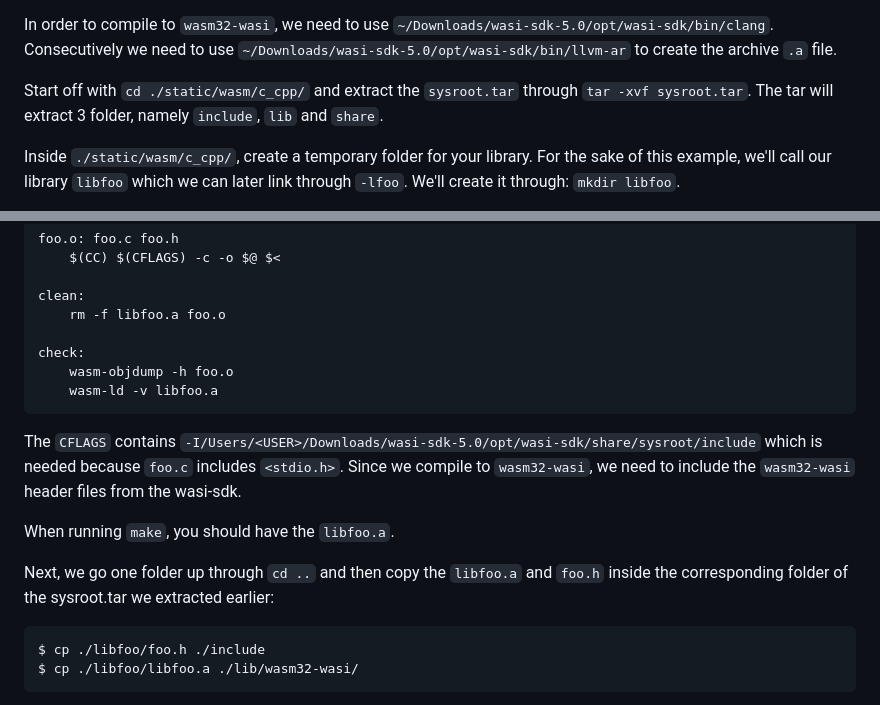
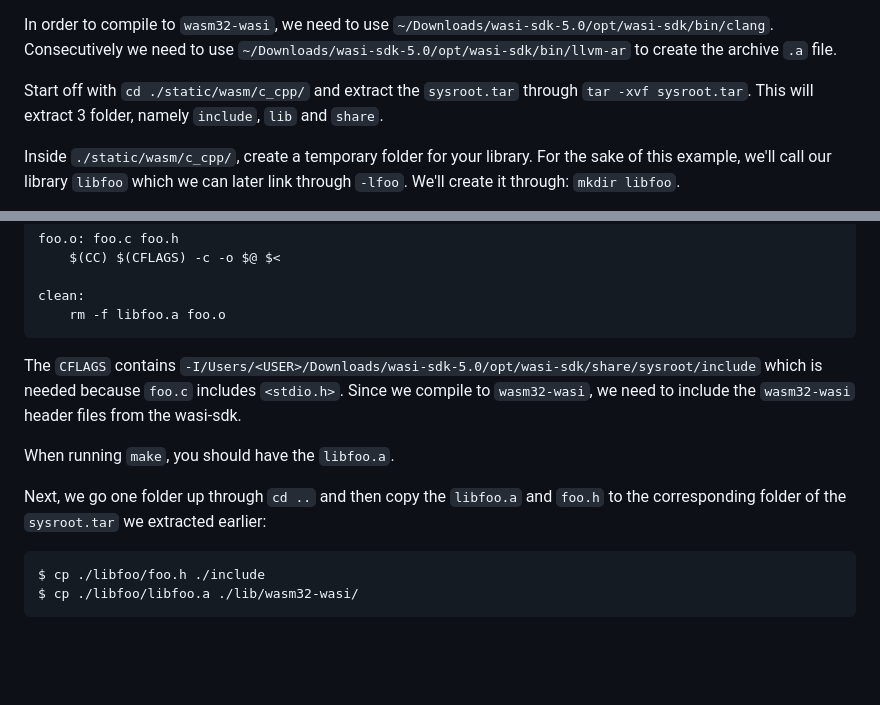
Before and after one commit to uvapl/terra, a Markdown page: README.md, 2 parts joined by grey strips. GitHub-like rendering; folded sections open; blank space fills up the shorter version.

Commit message:
docs(readme): adjust wasm32-wasi library instructions

````diff
--- a/README.md
+++ b/README.md
@@ -89,8 +89,8 @@ In order to compile to `wasm32-wasi`, we need to use
 file.
 
 Start off with `cd ./static/wasm/c_cpp/` and extract the `sysroot.tar` through
-`tar -xvf sysroot.tar`. The tar will extract 3 folder, namely `include`, `lib`
-and `share`.
+`tar -xvf sysroot.tar`. This will extract 3 folder, namely `include`, `lib` and
+`share`.
 
 Inside `./static/wasm/c_cpp/`, create a temporary folder for your library. For
 the sake of this example, we'll call our library `libfoo` which we can later
@@ -143,10 +143,6 @@ foo.o: foo.c foo.h
 
 clean:
 	rm -f libfoo.a foo.o
-
-check:
-	wasm-objdump -h foo.o
-	wasm-ld -v libfoo.a
 ```
 </details>
 
@@ -159,7 +155,7 @@ wasi-sdk.
 When running `make`, you should have the `libfoo.a`.
 
 Next, we go one folder up through `cd ..` and then copy the `libfoo.a` and
-`foo.h` inside the corresponding folder of the sysroot.tar we extracted earlier:
+`foo.h` to the corresponding folder of the `sysroot.tar` we extracted earlier:
 
 ```
 $ cp ./libfoo/foo.h ./include
````
